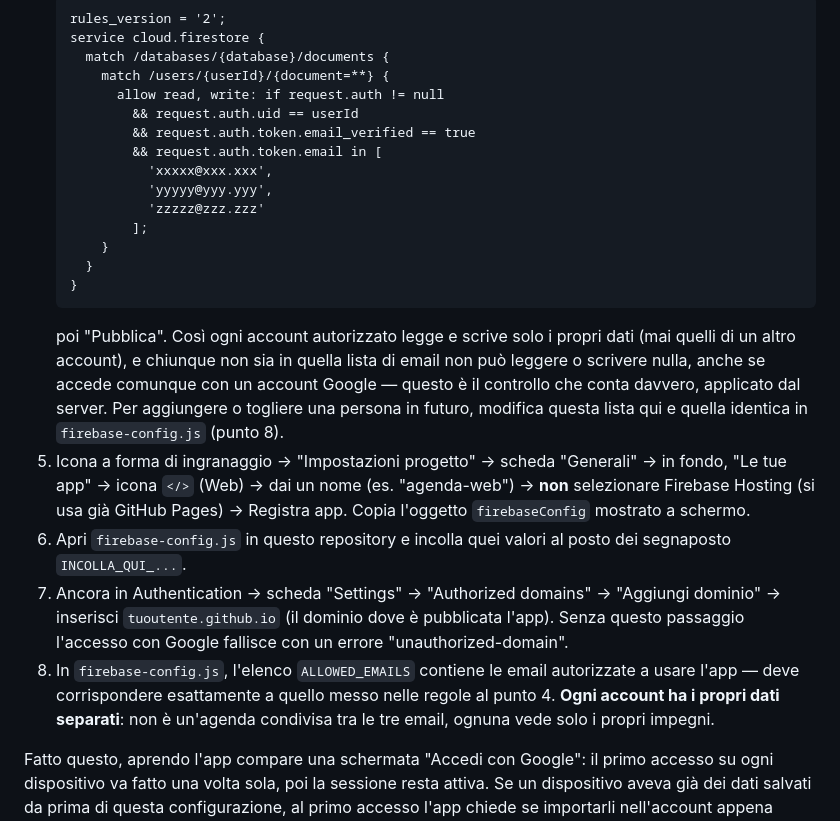
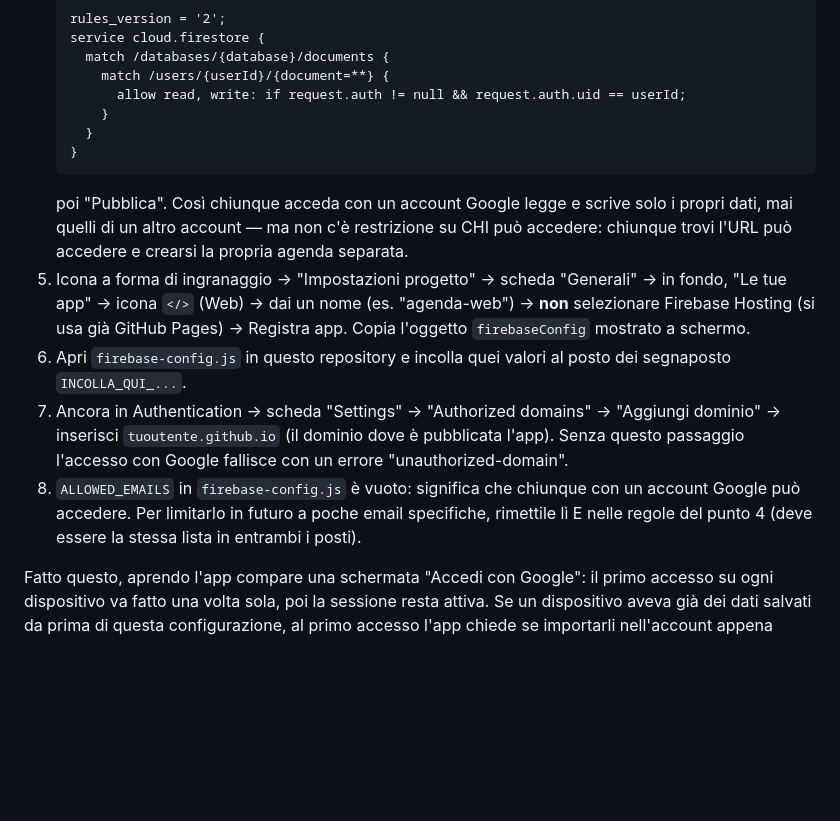
Before and after one commit to rcarloni93/agenda-federica, a Markdown page: README.md, the part around the change. GitHub-like rendering; blank space fills up the shorter version.

Commit message:
Semplifica le regole Firestore: nessuna restrizione per email, solo isolamento dei dati per account

````diff
--- a/README.md
+++ b/README.md
@@ -93,25 +93,15 @@ appena torna la connessione.
    service cloud.firestore {
      match /databases/{database}/documents {
        match /users/{userId}/{document=**} {
-         allow read, write: if request.auth != null
-           && request.auth.uid == userId
-           && request.auth.token.email_verified == true
-           && request.auth.token.email in [
-             'xxxxx@xxx.xxx',
-             'yyyyy@yyy.yyy',
-             'zzzzz@zzz.zzz'
-           ];
+         allow read, write: if request.auth != null && request.auth.uid == userId;
        }
      }
    }
    ```
-   poi "Pubblica". Così ogni account autorizzato legge e scrive solo i
-   propri dati (mai quelli di un altro account), e chiunque non sia in
-   quella lista di email non può leggere o scrivere nulla, anche se
-   accede comunque con un account Google — questo è il controllo che
-   conta davvero, applicato dal server. Per aggiungere o togliere una
-   persona in futuro, modifica questa lista qui e quella identica in
-   `firebase-config.js` (punto 8).
+   poi "Pubblica". Così chiunque acceda con un account Google legge e
+   scrive solo i propri dati, mai quelli di un altro account — ma non c'è
+   restrizione su CHI può accedere: chiunque trovi l'URL può accedere e
+   crearsi la propria agenda separata.
 5. Icona a forma di ingranaggio → "Impostazioni progetto" → scheda
    "Generali" → in fondo, "Le tue app" → icona `</>` (Web) → dai un nome
    (es. "agenda-web") → **non** selezionare Firebase Hosting (si usa già
@@ -123,11 +113,10 @@ appena torna la connessione.
    "Aggiungi dominio" → inserisci `tuoutente.github.io` (il dominio dove è
    pubblicata l'app). Senza questo passaggio l'accesso con Google fallisce
    con un errore "unauthorized-domain".
-8. In `firebase-config.js`, l'elenco `ALLOWED_EMAILS` contiene le email
-   autorizzate a usare l'app — deve corrispondere esattamente a quello
-   messo nelle regole al punto 4. **Ogni account ha i propri dati separati**:
-   non è un'agenda condivisa tra le tre email, ognuna vede solo i propri
-   impegni.
+8. `ALLOWED_EMAILS` in `firebase-config.js` è vuoto: significa che chiunque
+   con un account Google può accedere. Per limitarlo in futuro a poche
+   email specifiche, rimettile lì E nelle regole del punto 4 (deve essere
+   la stessa lista in entrambi i posti).
 
 Fatto questo, aprendo l'app compare una schermata "Accedi con Google": il
 primo accesso su ogni dispositivo va fatto una volta sola, poi la sessione
````
